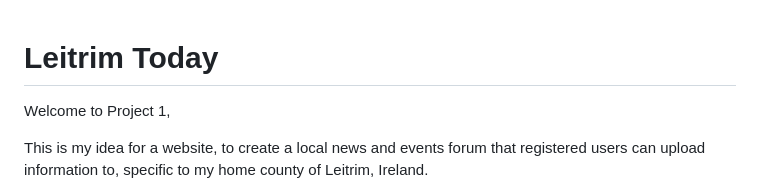
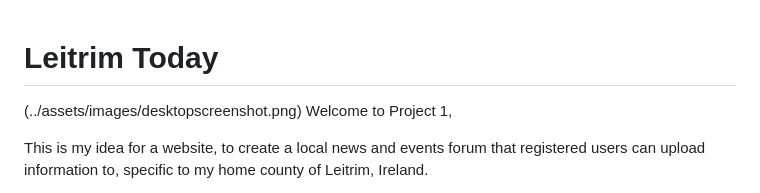
Before and after one commit to Code-Institute-Submissions/leitrim-today, a Markdown page: README.md, the part around the change. Drawn GitHub-style.

Commit message:
attempted to add image to readme

```diff
--- a/README.md
+++ b/README.md
@@ -1,5 +1,5 @@
 # Leitrim Today
-
+(../assets/images/desktopscreenshot.png)
 Welcome to Project 1,
 
 This is my idea for a website, to create a local news and events forum that registered users can upload information to, specific to my home county of Leitrim, Ireland.
```
